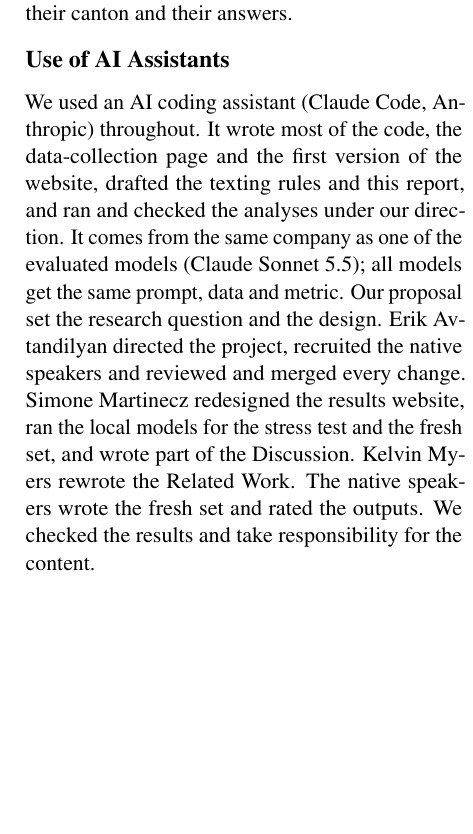
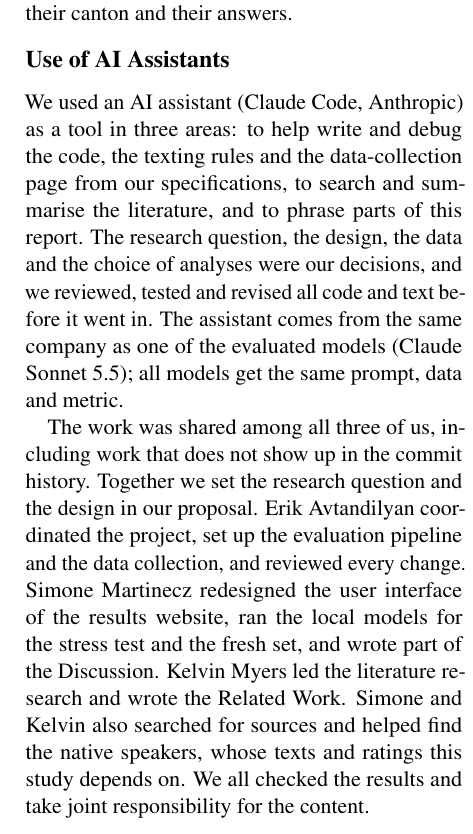
Before and after one commit to Eroavt/gsw-eval, a LaTeX paper (report/main.tex): part of one column of page 6 of 7, cut so that both start at the same text, the shorter picture padded with empty space. Compiled offline with pdfLaTeX.

Commit message:
Report: describe AI as an assistant and credit all team work
The statement now lists what the assistant helped with and makes clear that
design, data and analysis decisions were ours. It also credits work outside
the commit history, such as literature research and finding the native speakers.

```diff
--- a/report/main.tex
+++ b/report/main.tex
@@ -356,15 +356,21 @@ The fresh-set writers agreed that their texts and ratings may be published witho
 only their canton and their answers.
 
 \section*{Use of AI Assistants}
-We used an AI coding assistant (Claude Code, Anthropic) throughout. It wrote most of the code, the
-data-collection page and the first version of the website, drafted the texting
-rules and this report, and ran and checked the analyses under our direction. It comes from the same
-company as one of the evaluated models (Claude Sonnet~5.5); all models get the same prompt, data and
-metric. Our proposal set the research question and the design. Erik Avtandilyan directed the
-project, recruited the native speakers and reviewed and merged every change. Simone Martinecz
-redesigned the results website, ran the local models for the stress test and the fresh set, and
-wrote part of the Discussion. Kelvin Myers rewrote the Related Work. The native speakers wrote the
-fresh set and rated the outputs. We checked the results and take responsibility for the content.
+We used an AI assistant (Claude Code, Anthropic) as a tool in three areas: to help write and debug
+the code, the texting rules and the data-collection page from our specifications, to search and
+summarise the literature, and to phrase parts of this report. The research question, the design,
+the data and the choice of analyses were our decisions, and we reviewed, tested and revised all code
+and text before it went in. The assistant comes from the same company as one of the evaluated models
+(Claude Sonnet~5.5); all models get the same prompt, data and metric.
+
+The work was shared among all three of us, including work that does not show up in the commit
+history. Together we set the research question and the design in our proposal. Erik Avtandilyan
+coordinated the project, set up the evaluation pipeline and the data collection, and reviewed every
+change. Simone Martinecz redesigned the user interface of the results website, ran the local models
+for the stress test and the fresh set, and wrote part of the Discussion. Kelvin Myers led the
+literature research and wrote the Related Work. Simone and Kelvin also searched for sources and
+helped find the native speakers, whose texts and ratings this study depends on. We all checked the
+results and take joint responsibility for the content.
 
 \bibliography{refs}
 
```
Also changed, not shown: report/main.pdf.
